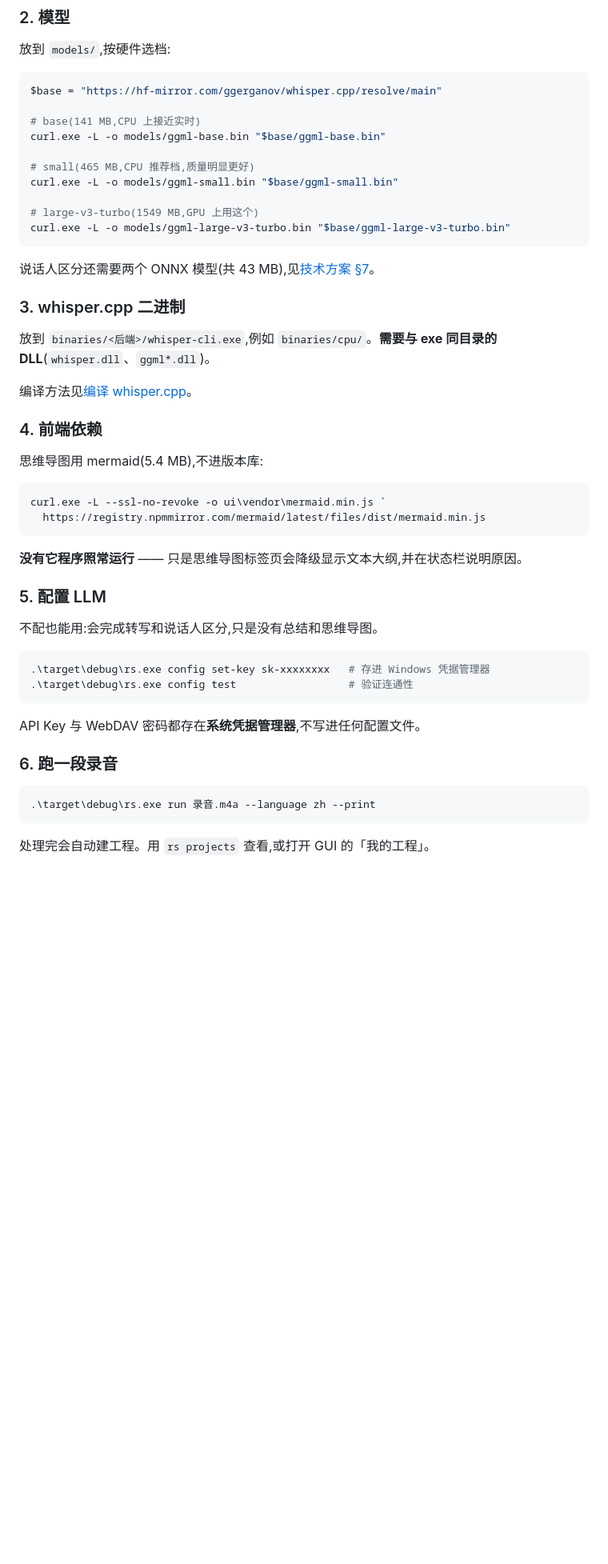
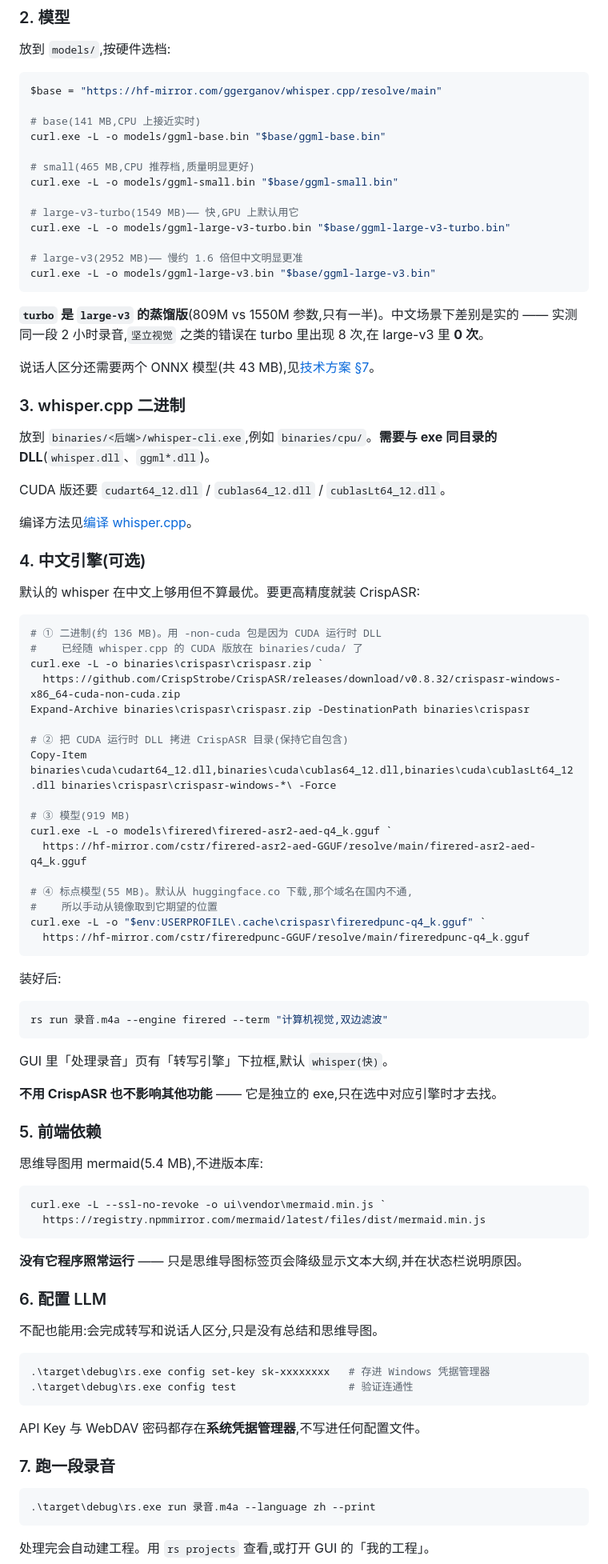
Before and after one commit to yang-zi-xuan/recording-summary, a Markdown page: README.md, the part around one of its changes. Shown at 80% size. Drawn GitHub-style; blank space fills up the shorter version.

````diff
--- a/README.md
+++ b/README.md
@@ -129,9 +145,14 @@ curl.exe -L -o models/ggml-base.bin "$base/ggml-base.bin"
 # small(465 MB,CPU 推荐档,质量明显更好)
 curl.exe -L -o models/ggml-small.bin "$base/ggml-small.bin"
 
-# large-v3-turbo(1549 MB,GPU 上用这个)
+# large-v3-turbo(1549 MB)—— 快,GPU 上默认用它
 curl.exe -L -o models/ggml-large-v3-turbo.bin "$base/ggml-large-v3-turbo.bin"
+
+# large-v3(2952 MB)—— 慢约 1.6 倍但中文明显更准
+curl.exe -L -o models/ggml-large-v3.bin "$base/ggml-large-v3.bin"
 ```
+
+**`turbo` 是 `large-v3` 的蒸馏版**(809M vs 1550M 参数,只有一半)。中文场景下差别是实的 —— 实测同一段 2 小时录音,`坚立视觉` 之类的错误在 turbo 里出现 8 次,在 large-v3 里 **0 次**。
 
 说话人区分还需要两个 ONNX 模型(共 43 MB),见[技术方案 §7](docs/技术方案.md)。
 
@@ -139,9 +160,45 @@ curl.exe -L -o models/ggml-large-v3-turbo.bin "$base/ggml-large-v3-turbo.bin"
 
 放到 `binaries/<后端>/whisper-cli.exe`,例如 `binaries/cpu/`。**需要与 exe 同目录的 DLL**(`whisper.dll`、`ggml*.dll`)。
 
+CUDA 版还要 `cudart64_12.dll` / `cublas64_12.dll` / `cublasLt64_12.dll`。
+
 编译方法见[编译 whisper.cpp](#编译-whispercpp)。
 
-### 4. 前端依赖
+### 4. 中文引擎(可选)
+
+默认的 whisper 在中文上够用但不算最优。要更高精度就装 CrispASR:
+
+```powershell
+# ① 二进制(约 136 MB)。用 -non-cuda 包是因为 CUDA 运行时 DLL
+#    已经随 whisper.cpp 的 CUDA 版放在 binaries/cuda/ 了
+curl.exe -L -o binaries\crispasr\crispasr.zip `
+  https://github.com/CrispStrobe/CrispASR/releases/download/v0.8.32/crispasr-windows-x86_64-cuda-non-cuda.zip
+Expand-Archive binaries\crispasr\crispasr.zip -DestinationPath binaries\crispasr
+
+# ② 把 CUDA 运行时 DLL 拷进 CrispASR 目录(保持它自包含)
+Copy-Item binaries\cuda\cudart64_12.dll,binaries\cuda\cublas64_12.dll,binaries\cuda\cublasLt64_12.dll binaries\crispasr\crispasr-windows-*\ -Force
+
+# ③ 模型(919 MB)
+curl.exe -L -o models\firered\firered-asr2-aed-q4_k.gguf `
+  https://hf-mirror.com/cstr/firered-asr2-aed-GGUF/resolve/main/firered-asr2-aed-q4_k.gguf
+
+# ④ 标点模型(55 MB)。默认从 huggingface.co 下载,那个域名在国内不通,
+#    所以手动从镜像取到它期望的位置
+curl.exe -L -o "$env:USERPROFILE\.cache\crispasr\fireredpunc-q4_k.gguf" `
+  https://hf-mirror.com/cstr/fireredpunc-GGUF/resolve/main/fireredpunc-q4_k.gguf
+```
+
+装好后:
+
+```powershell
+rs run 录音.m4a --engine firered --term "计算机视觉,双边滤波"
+```
+
+GUI 里「处理录音」页有「转写引擎」下拉框,默认 `whisper(快)`。
+
+**不用 CrispASR 也不影响其他功能** —— 它是独立的 exe,只在选中对应引擎时才去找。
+
+### 5. 前端依赖
 
 思维导图用 mermaid(5.4 MB),不进版本库:
 
@@ -152,7 +209,7 @@ curl.exe -L --ssl-no-revoke -o ui\vendor\mermaid.min.js `
 
 **没有它程序照常运行** —— 只是思维导图标签页会降级显示文本大纲,并在状态栏说明原因。
 
-### 5. 配置 LLM
+### 6. 配置 LLM
 
 不配也能用:会完成转写和说话人区分,只是没有总结和思维导图。
 
@@ -163,7 +220,7 @@ curl.exe -L --ssl-no-revoke -o ui\vendor\mermaid.min.js `
 
 API Key 与 WebDAV 密码都存在**系统凭据管理器**,不写进任何配置文件。
 
-### 6. 跑一段录音
+### 7. 跑一段录音
 
 ```powershell
 .\target\debug\rs.exe run 录音.m4a --language zh --print
````
Also changed, not shown: other parts of README.md (+30 -4 lines).
